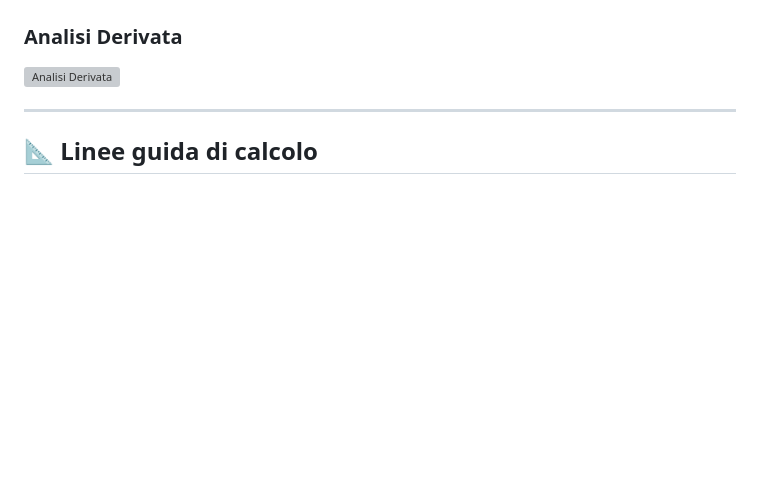
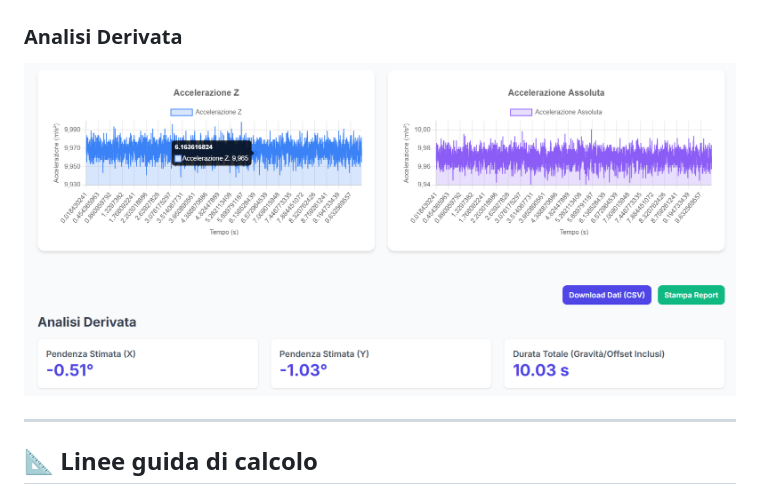
Before and after one commit to stultuszoombie/phyphox-converter, a Markdown page: README.md, the part around the change. GitHub-like rendering; blank space fills up the shorter version; grey boxes are pictures that could not be loaded.

```diff
--- a/README.md
+++ b/README.md
@@ -52,7 +52,7 @@ Permette di caricare file CSV, applicare compensazioni e filtri, calcolare veloc
 ![Grafici Spostamento](https://github.com/stultuszoombie/phyphox-converter/blob/main/images/spostamento.png)
 
 ### Analisi Derivata
-![Analisi Derivata](link-alla-tua-immagine)
+![Analisi Derivata](https://github.com/stultuszoombie/phyphox-converter/blob/main/images/derivata.png)
 
 ---
 
```
